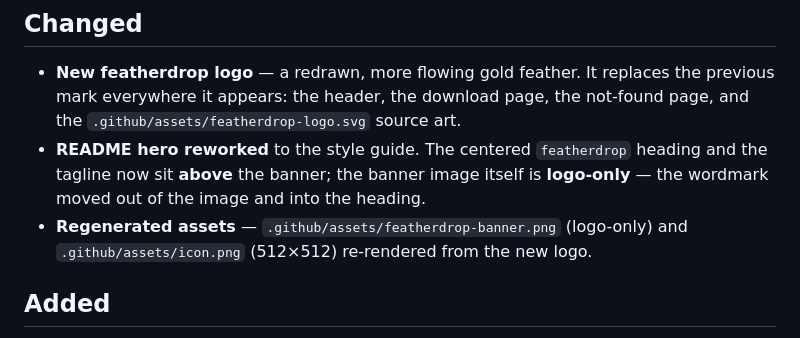
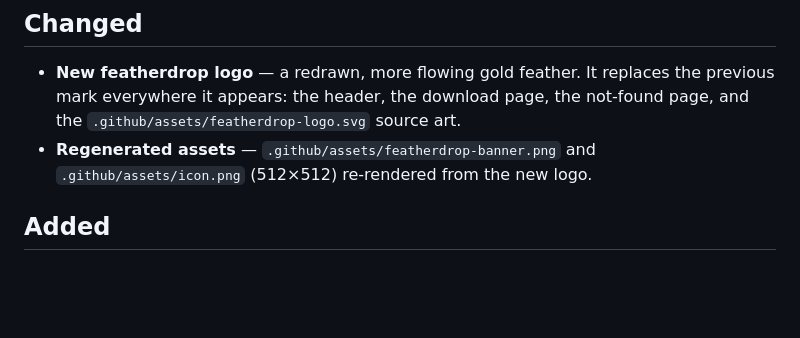
Before and after one commit to junkerderprovinz/featherdrop, a Markdown page: .github/release-notes/v1.0.2.md, the part around the change. GitHub-like rendering; blank space fills up the shorter version.

```diff
--- a/.github/release-notes/v1.0.2.md
+++ b/.github/release-notes/v1.0.2.md
@@ -9,11 +9,8 @@ password handling.
 - **New featherdrop logo** — a redrawn, more flowing gold feather. It replaces
   the previous mark everywhere it appears: the header, the download page, the
   not-found page, and the `.github/assets/featherdrop-logo.svg` source art.
-- **README hero reworked** to the style guide. The centered `featherdrop`
-  heading and the tagline now sit **above** the banner; the banner image itself
-  is **logo-only** — the wordmark moved out of the image and into the heading.
-- **Regenerated assets** — `.github/assets/featherdrop-banner.png` (logo-only)
-  and `.github/assets/icon.png` (512×512) re-rendered from the new logo.
+- **Regenerated assets** — `.github/assets/featherdrop-banner.png` and
+  `.github/assets/icon.png` (512×512) re-rendered from the new logo.
 
 ## Added
 
```
Also changed, not shown: .github/release-notes/v1.0.3.md (added, +13 -0 lines), CHANGELOG.md (+13 -5 lines), README.md (+9 -4 lines), .github/assets/featherdrop-banner.png, 3 other files.
